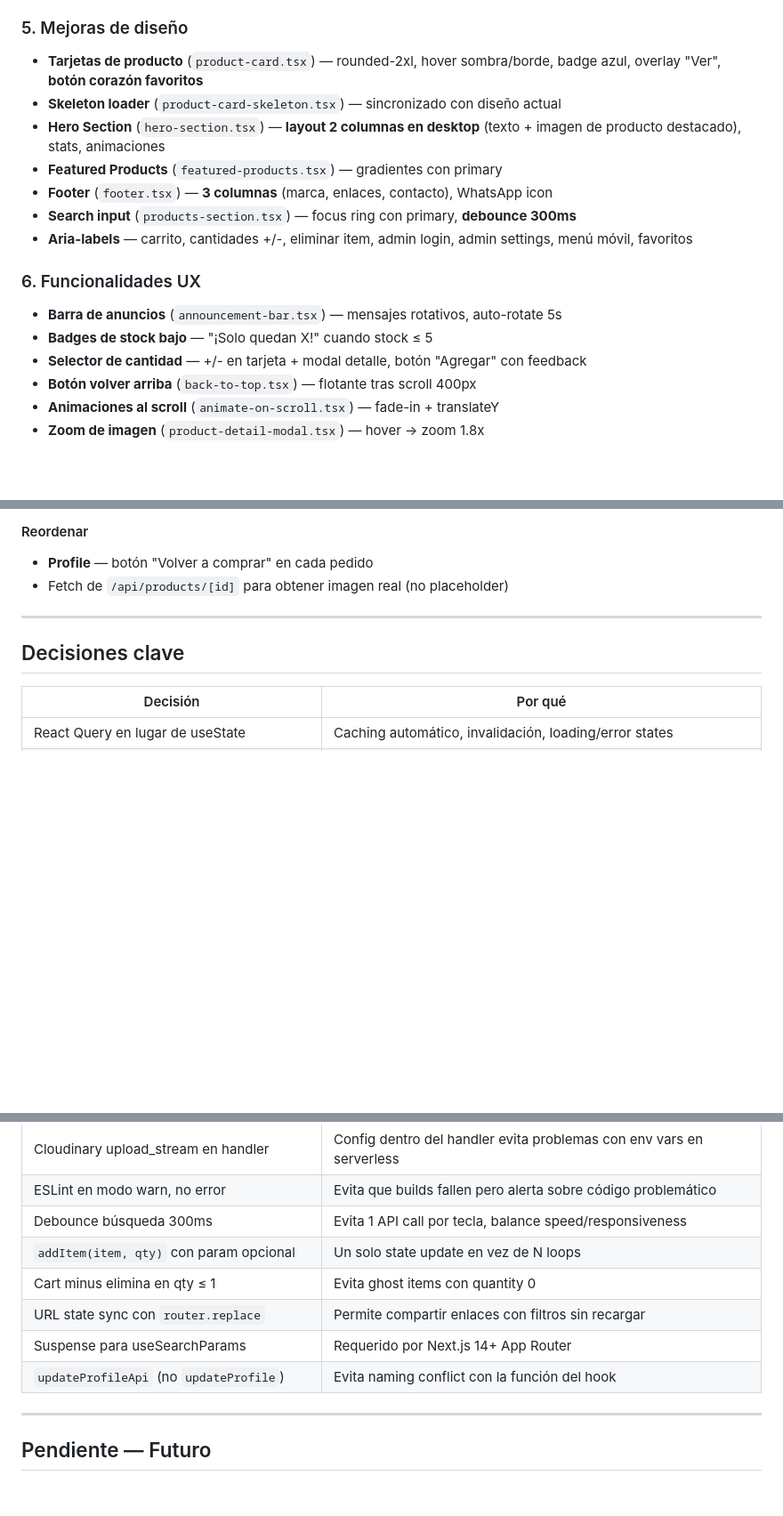
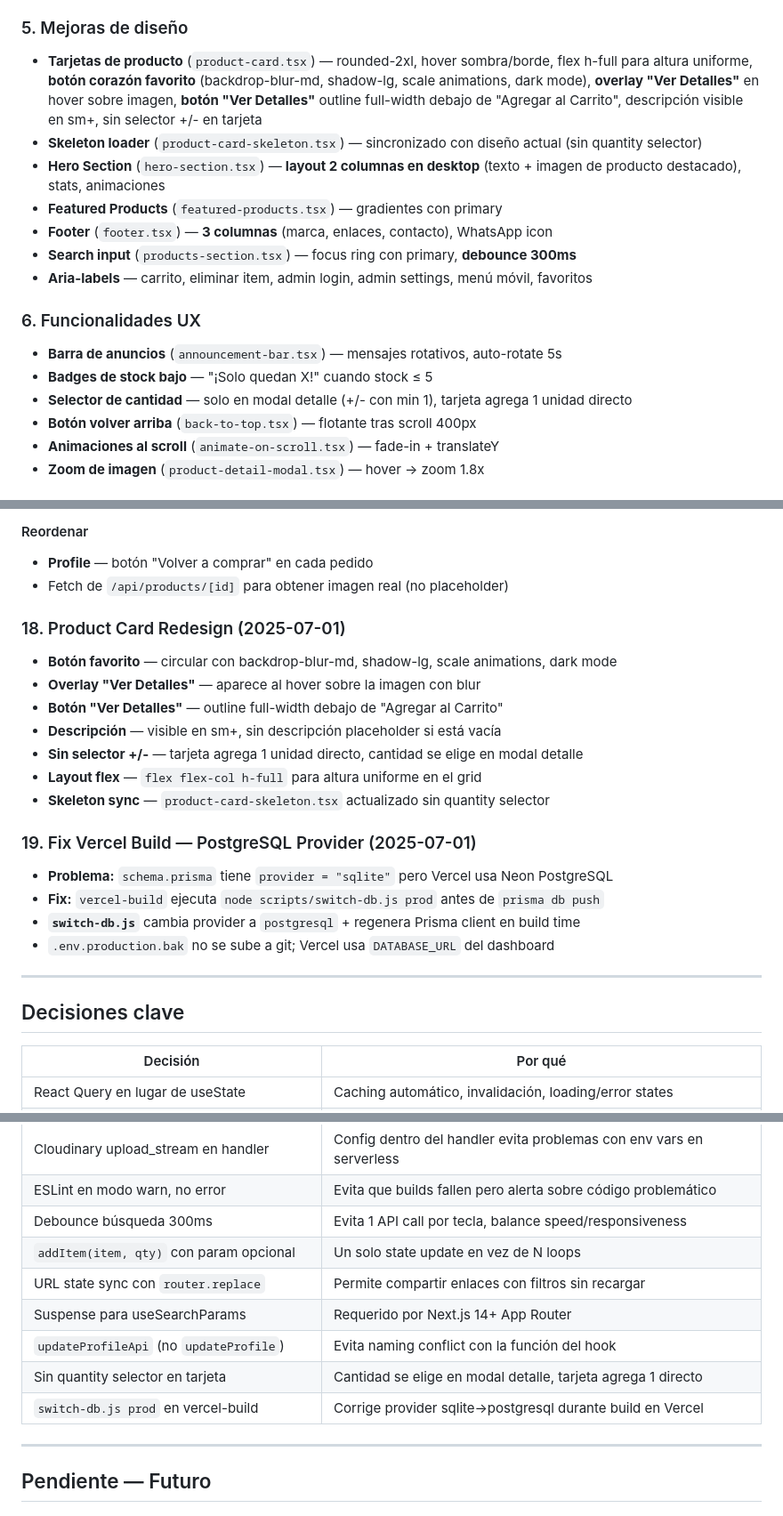
Before and after one commit to AkduDev/AkduShop, a Markdown page: AGENTS.md, 3 parts joined by grey strips. Shown at 89% size. Drawn GitHub-style; blank space fills up the shorter version.

Commit message:
docs: actualizar AGENTS.md con diseño de tarjetas y fix Vercel build

```diff
--- a/AGENTS.md
+++ b/AGENTS.md
@@ -54,18 +54,18 @@
 - ~75 referencias Tailwind en 17 archivos ahora se renderizan en azul
 
 ### 5. Mejoras de diseño
-- **Tarjetas de producto** (`product-card.tsx`) — rounded-2xl, hover sombra/borde, badge azul, overlay "Ver", **botón corazón favoritos**
-- **Skeleton loader** (`product-card-skeleton.tsx`) — sincronizado con diseño actual
+- **Tarjetas de producto** (`product-card.tsx`) — rounded-2xl, hover sombra/borde, flex h-full para altura uniforme, **botón corazón favorito** (backdrop-blur-md, shadow-lg, scale animations, dark mode), **overlay "Ver Detalles"** en hover sobre imagen, **botón "Ver Detalles"** outline full-width debajo de "Agregar al Carrito", descripción visible en sm+, sin selector +/- en tarjeta
+- **Skeleton loader** (`product-card-skeleton.tsx`) — sincronizado con diseño actual (sin quantity selector)
 - **Hero Section** (`hero-section.tsx`) — **layout 2 columnas en desktop** (texto + imagen de producto destacado), stats, animaciones
 - **Featured Products** (`featured-products.tsx`) — gradientes con primary
 - **Footer** (`footer.tsx`) — **3 columnas** (marca, enlaces, contacto), WhatsApp icon
 - **Search input** (`products-section.tsx`) — focus ring con primary, **debounce 300ms**
-- **Aria-labels** — carrito, cantidades +/-, eliminar item, admin login, admin settings, menú móvil, favoritos
+- **Aria-labels** — carrito, eliminar item, admin login, admin settings, menú móvil, favoritos
 
 ### 6. Funcionalidades UX
 - **Barra de anuncios** (`announcement-bar.tsx`) — mensajes rotativos, auto-rotate 5s
 - **Badges de stock bajo** — "¡Solo quedan X!" cuando stock ≤ 5
-- **Selector de cantidad** — +/- en tarjeta + modal detalle, botón "Agregar" con feedback
+- **Selector de cantidad** — solo en modal detalle (+/- con min 1), tarjeta agrega 1 unidad directo
 - **Botón volver arriba** (`back-to-top.tsx`) — flotante tras scroll 400px
 - **Animaciones al scroll** (`animate-on-scroll.tsx`) — fade-in + translateY
 - **Zoom de imagen** (`product-detail-modal.tsx`) — hover → zoom 1.8x
@@ -166,6 +166,21 @@
 - **Profile** — botón "Volver a comprar" en cada pedido
 - Fetch de `/api/products/[id]` para obtener imagen real (no placeholder)
 
+### 18. Product Card Redesign (2025-07-01)
+- **Botón favorito** — circular con backdrop-blur-md, shadow-lg, scale animations, dark mode
+- **Overlay "Ver Detalles"** — aparece al hover sobre la imagen con blur
+- **Botón "Ver Detalles"** — outline full-width debajo de "Agregar al Carrito"
+- **Descripción** — visible en sm+, sin descripción placeholder si está vacía
+- **Sin selector +/-** — tarjeta agrega 1 unidad directo, cantidad se elige en modal detalle
+- **Layout flex** — `flex flex-col h-full` para altura uniforme en el grid
+- **Skeleton sync** — `product-card-skeleton.tsx` actualizado sin quantity selector
+
+### 19. Fix Vercel Build — PostgreSQL Provider (2025-07-01)
+- **Problema:** `schema.prisma` tiene `provider = "sqlite"` pero Vercel usa Neon PostgreSQL
+- **Fix:** `vercel-build` ejecuta `node scripts/switch-db.js prod` antes de `prisma db push`
+- **`switch-db.js`** cambia provider a `postgresql` + regenera Prisma client en build time
+- `.env.production.bak` no se sube a git; Vercel usa `DATABASE_URL` del dashboard
+
 ---
 
 ## Decisiones clave
@@ -185,10 +200,11 @@
 | ESLint en modo warn, no error | Evita que builds fallen pero alerta sobre código problemático |
 | Debounce búsqueda 300ms | Evita 1 API call por tecla, balance speed/responsiveness |
 | `addItem(item, qty)` con param opcional | Un solo state update en vez de N loops |
-| Cart minus elimina en qty ≤ 1 | Evita ghost items con quantity 0 |
 | URL state sync con `router.replace` | Permite compartir enlaces con filtros sin recargar |
 | Suspense para useSearchParams | Requerido por Next.js 14+ App Router |
 | `updateProfileApi` (no `updateProfile`) | Evita naming conflict con la función del hook |
+| Sin quantity selector en tarjeta | Cantidad se elige en modal detalle, tarjeta agrega 1 directo |
+| `switch-db.js prod` en vercel-build | Corrige provider sqlite→postgresql durante build en Vercel |
 
 ---
 
```
Also changed, not shown: other parts of AGENTS.md (+2 -2 lines).
